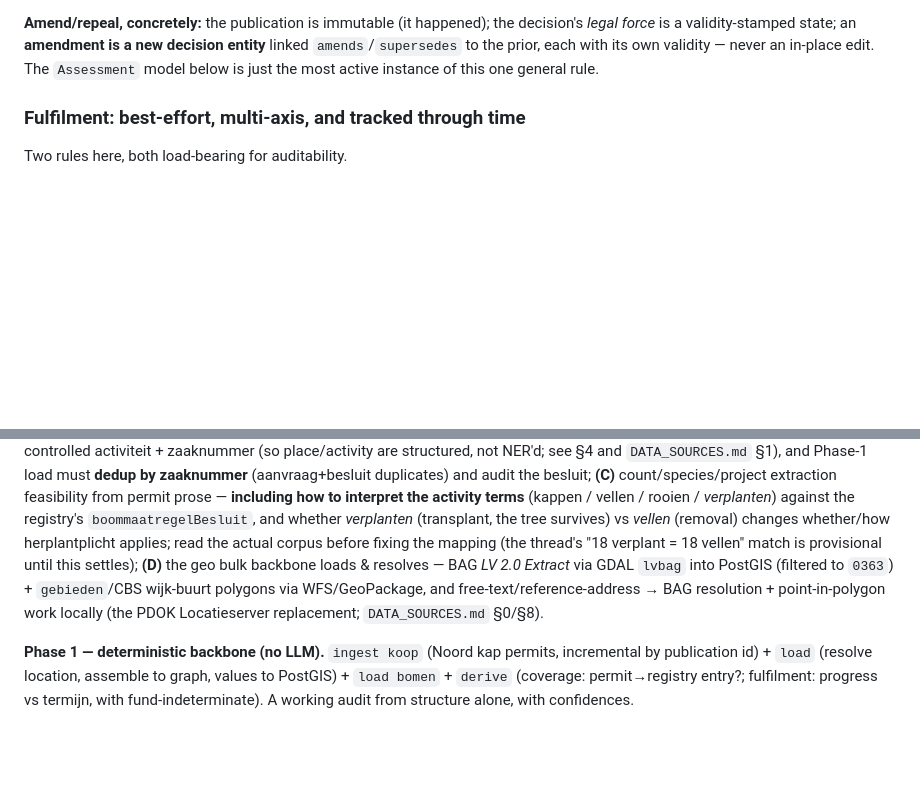
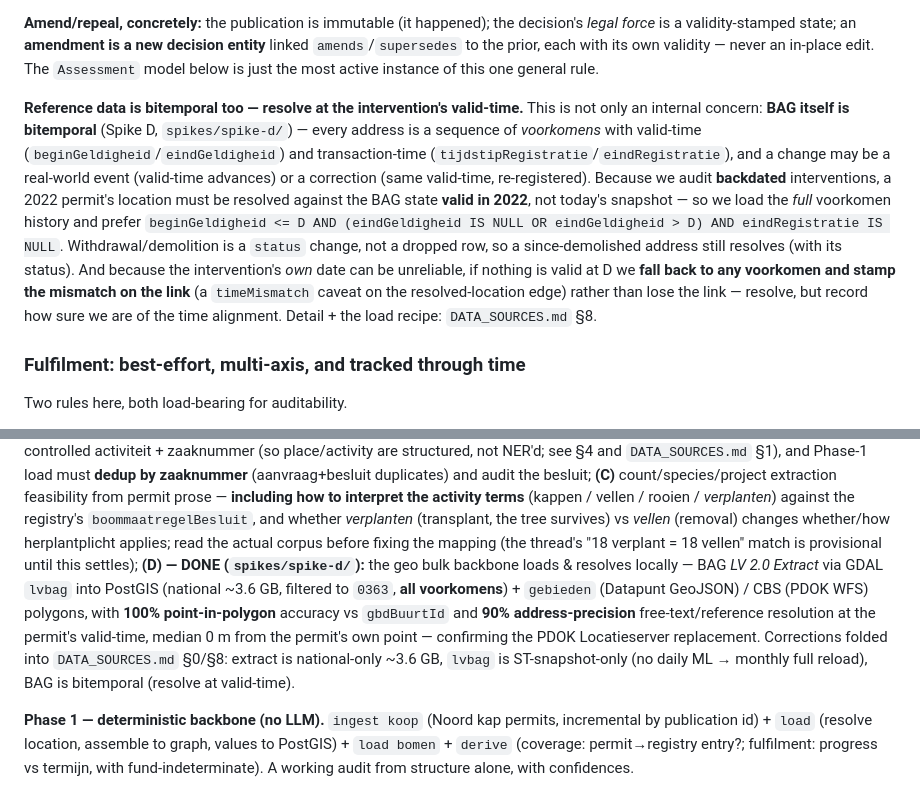
Before and after one commit to Blogem/gemeten-stad, a Markdown page: docs/IMPLEMENTATION_PLAN.md, 2 parts joined by grey strips. Rendered like a GitHub page; blank space fills up the shorter version.

```diff
--- a/docs/IMPLEMENTATION_PLAN.md
+++ b/docs/IMPLEMENTATION_PLAN.md
@@ -104,6 +104,20 @@ for rows that change, e.g. a replant date filled in months later.
 *legal force* is a validity-stamped state; an **amendment is a new decision entity** linked
 `amends`/`supersedes` to the prior, each with its own validity — never an in-place edit. The
 `Assessment` model below is just the most active instance of this one general rule.
+
+**Reference data is bitemporal too — resolve at the intervention's valid-time.** This is not only
+an internal concern: **BAG itself is bitemporal** (Spike D, `spikes/spike-d/`) — every address is a
+sequence of *voorkomens* with valid-time (`beginGeldigheid`/`eindGeldigheid`) and transaction-time
+(`tijdstipRegistratie`/`eindRegistratie`), and a change may be a real-world event (valid-time
+advances) or a correction (same valid-time, re-registered). Because we audit **backdated**
+interventions, a 2022 permit's location must be resolved against the BAG state **valid in 2022**,
+not today's snapshot — so we load the *full* voorkomen history and prefer `beginGeldigheid <= D AND
+(eindGeldigheid IS NULL OR eindGeldigheid > D) AND eindRegistratie IS NULL`. Withdrawal/demolition
+is a `status` change, not a dropped row, so a since-demolished address still resolves (with its
+status). And because the intervention's *own* date can be unreliable, if nothing is valid at D we
+**fall back to any voorkomen and stamp the mismatch on the link** (a `timeMismatch` caveat on the
+resolved-location edge) rather than lose the link — resolve, but record how sure we are of the
+time alignment. Detail + the load recipe: `DATA_SOURCES.md` §8.
 
 ### Fulfilment: best-effort, multi-axis, and tracked through time
 
@@ -327,11 +341,14 @@ extraction feasibility from permit prose — **including how to interpret the ac
 (kappen / vellen / rooien / *verplanten*) against the registry's `boommaatregelBesluit`, and
 whether *verplanten* (transplant, the tree survives) vs *vellen* (removal) changes whether/how
 herplantplicht applies; read the actual corpus before fixing the mapping (the thread's
-"18 verplant = 18 vellen" match is provisional until this settles); **(D)** the geo bulk
-backbone loads & resolves —
-BAG *LV 2.0 Extract* via GDAL `lvbag` into PostGIS (filtered to `0363`) + `gebieden`/CBS
-wijk-buurt polygons via WFS/GeoPackage, and free-text/reference-address → BAG resolution +
-point-in-polygon work locally (the PDOK Locatieserver replacement; `DATA_SOURCES.md` §0/§8).
+"18 verplant = 18 vellen" match is provisional until this settles); **(D) — DONE
+(`spikes/spike-d/`):** the geo bulk backbone loads & resolves locally — BAG *LV 2.0 Extract* via
+GDAL `lvbag` into PostGIS (national ~3.6 GB, filtered to `0363`, **all voorkomens**) + `gebieden`
+(Datapunt GeoJSON) / CBS (PDOK WFS) polygons, with **100% point-in-polygon** accuracy vs
+`gbdBuurtId` and **90% address-precision** free-text/reference resolution at the permit's valid-time,
+median 0 m from the permit's own point — confirming the PDOK Locatieserver replacement. Corrections
+folded into `DATA_SOURCES.md` §0/§8: extract is national-only ~3.6 GB, `lvbag` is ST-snapshot-only
+(no daily ML → monthly full reload), BAG is bitemporal (resolve at valid-time).
 
 **Phase 1 — deterministic backbone (no LLM).** `ingest koop` (Noord kap permits, incremental
 by publication id) + `load` (resolve location, assemble to graph, values to PostGIS) +
```
Also changed, not shown: docs/DATA_SOURCES.md (+54 -16 lines).
